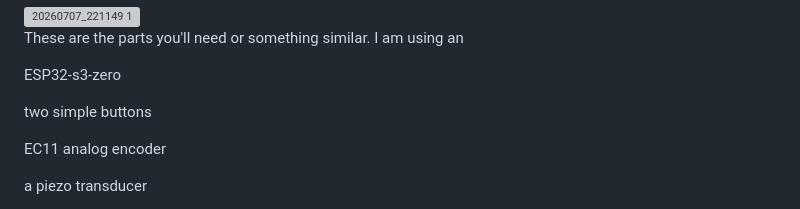
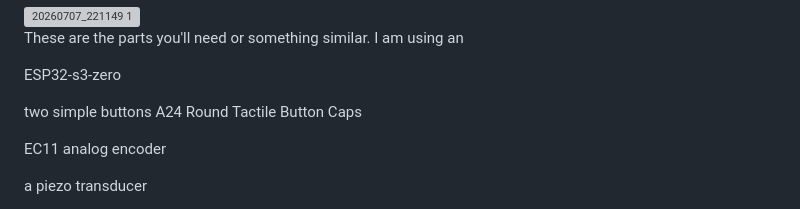
Before and after one commit to jimboburgess/pathfinderminiextreme_hub, a Markdown page: README.md, the part around the change. Drawn GitHub-style; grey boxes are pictures that could not be loaded.

```diff
--- a/README.md
+++ b/README.md
@@ -19,6 +19,7 @@ I am using an
 ESP32-s3-zero
 
 two simple buttons
+A24 Round Tactile Button Caps
 
 EC11 analog encoder
 
```
